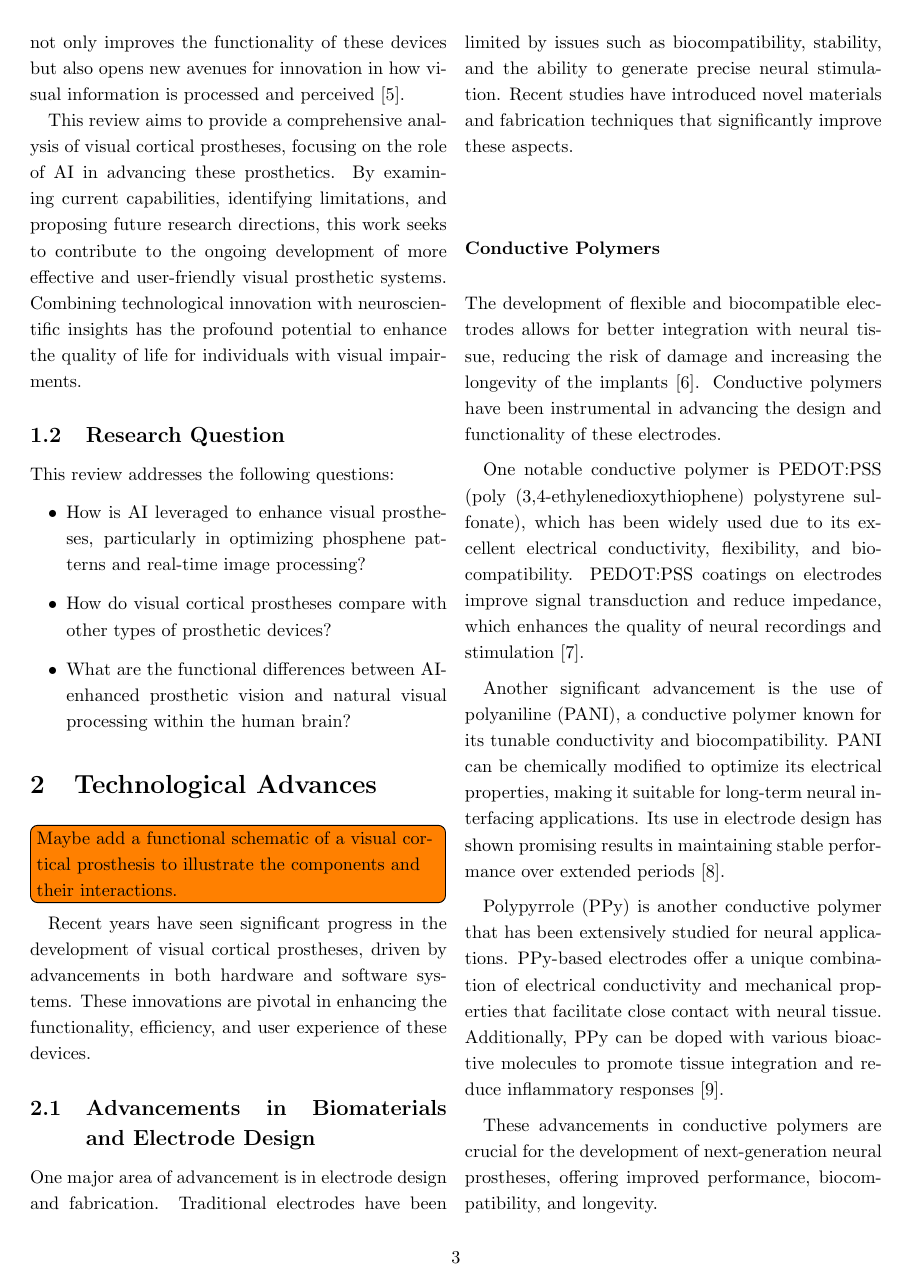
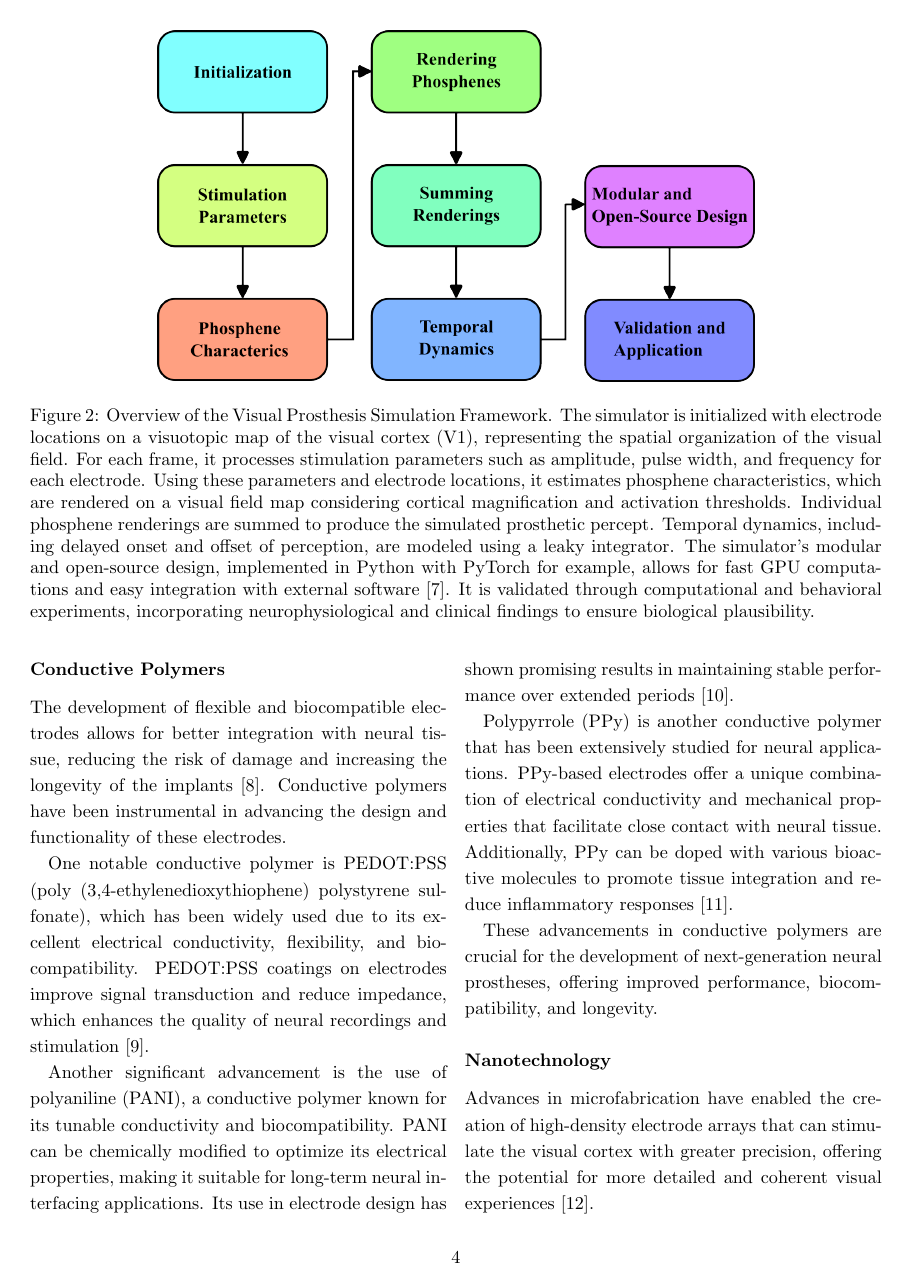
Before and after one commit to Marc-Mundo/LaTeX-Review, a LaTeX document (review_main.tex): page 3 of 13 before the commit and page 4 of 14 after it. Compiled offline with pdfLaTeX.

Commit message:
added functional schematic image and added caption to the diagram for the framework

```diff
--- a/review_main.tex
+++ b/review_main.tex
@@ -111,15 +124,28 @@ This review addresses the following questions:
 \end{itemize}
 
 \section{Technological Advances}\label{sec:tech_advances}
-\todo[inline]{Maybe add a functional schematic of a visual cortical prosthesis
-      to illustrate the components and their interactions.}
-
 % Diagram figure (inkscape)
 \begin{figure*}[hbt!]
       \centering
       \includegraphics[width=0.7\textwidth]{imgs/block_diagram_vis_prost.png}
-      \caption{Diagram of how a visual cortical prosthesis
-            works.}\label{fig:schematic}
+      \caption{Overview of the Visual Prosthesis Simulation Framework. The
+            simulator is initialized with electrode locations on a visuotopic
+            map of the visual cortex (V1), representing the spatial organization
+            of the visual field. For each frame, it processes stimulation
+            parameters such as amplitude, pulse width, and frequency for each
+            electrode. Using these parameters and electrode locations, it
+            estimates phosphene characteristics, which are rendered on a visual
+            field map considering cortical magnification and activation
+            thresholds. Individual phosphene renderings are summed to produce
+            the simulated prosthetic percept. Temporal dynamics, including
+            delayed onset and offset of perception, are modeled using a leaky
+            integrator. The simulator's modular and open-source design,
+            implemented in Python with PyTorch for example, allows for fast GPU
+            computations and easy integration with external
+            software~\cite{deruytervansteveninckEndtoendOptimizationProsthetic2022}.
+            It is validated through computational and behavioral experiments,
+            incorporating neurophysiological and clinical findings to ensure
+            biological plausibility.}\label{fig:simulator_framework}
 \end{figure*}
 
 Recent years have seen significant progress in the development of visual
```
Also changed, not shown: references.bib (+14 -0 lines), imgs/visual_cortical_prothesis.png (added), review_main.pdf, review_main.tex (13 more changed lines), 1 other file.
